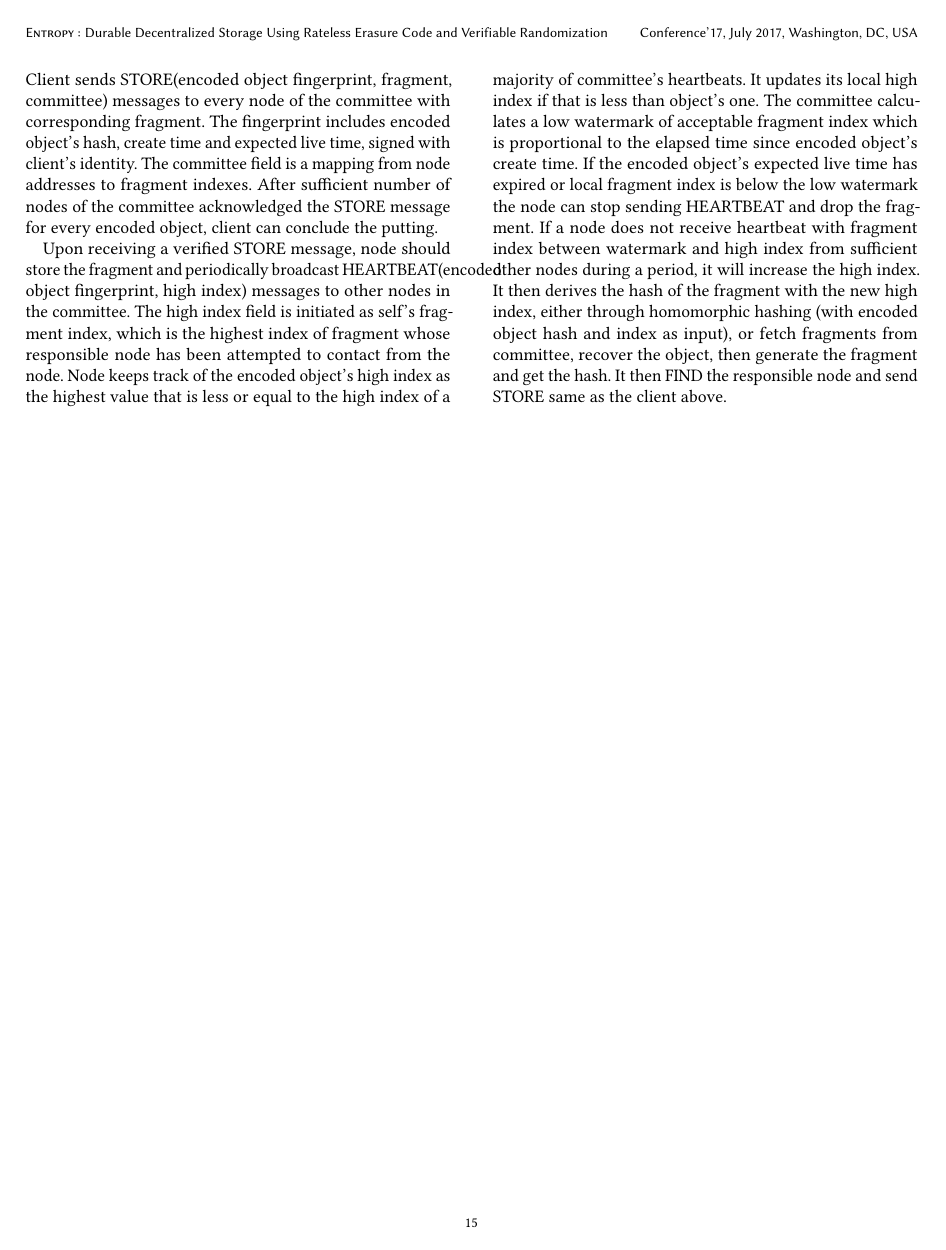
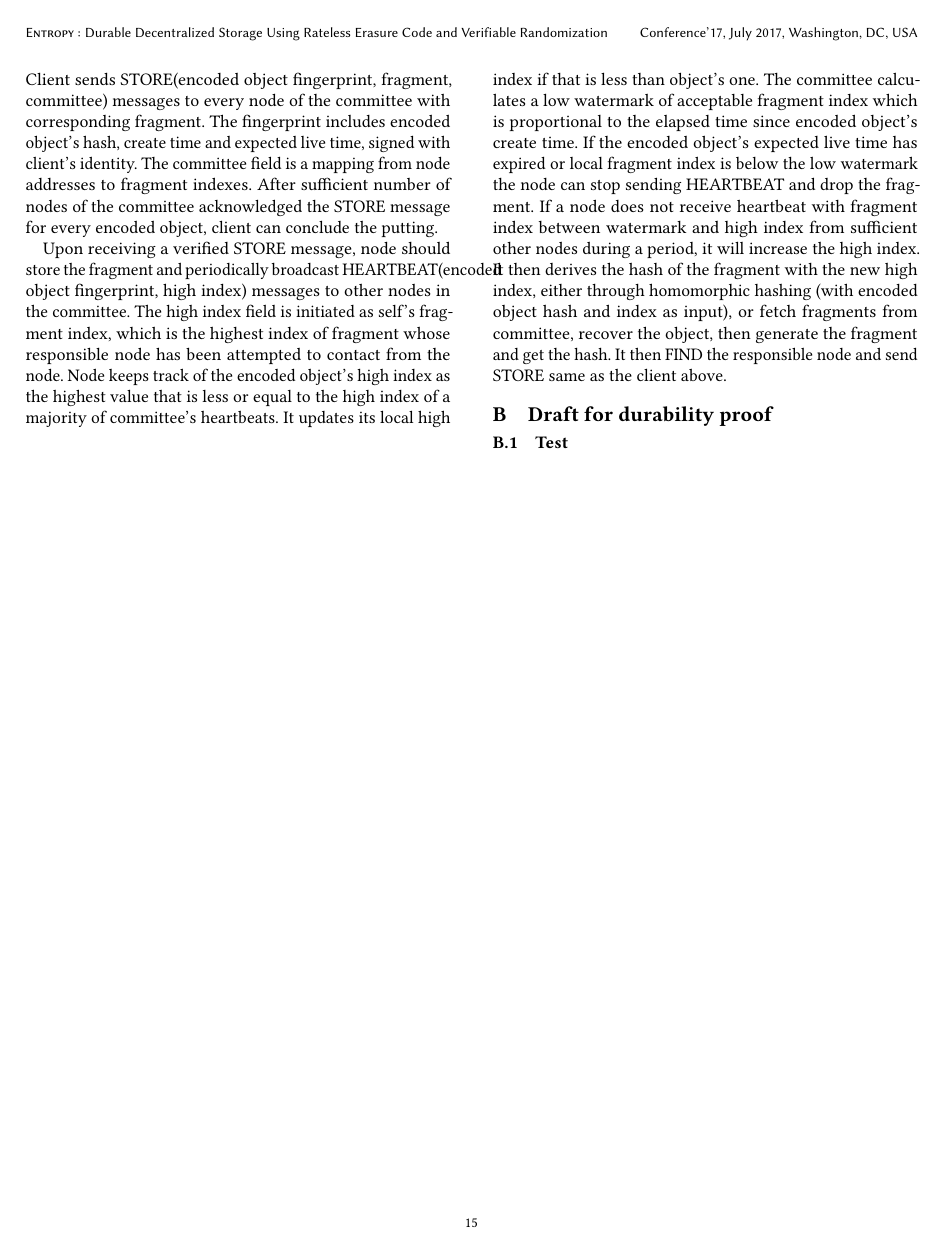
Before and after one commit to sgdxbc/dddht-paper, a LaTeX document (paper.tex, which reads sections/durabilityproof.tex): page 15 of 15. Compiled offline with pdfLaTeX; a LaTeX package or settings file that is missing is left out.

Commit message:
Added durability proof

```diff
--- a/paper.tex
+++ b/paper.tex
@@ -48,4 +48,6 @@
 \section{Draft for New System Model}
 \input{sections/modeldraft}
 
+\section{Draft for durability proof}
+\input{sections/durabilityproof}
 \end{document}
--- /dev/null
+++ b/sections/durabilityproof.tex
@@ -0,0 +1 @@
+\subsection{Test}
```
